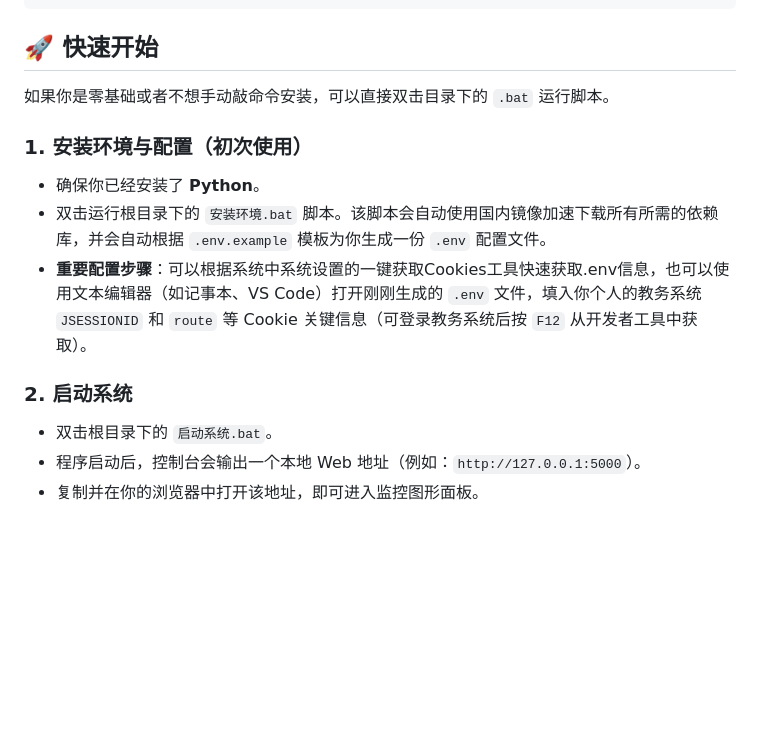
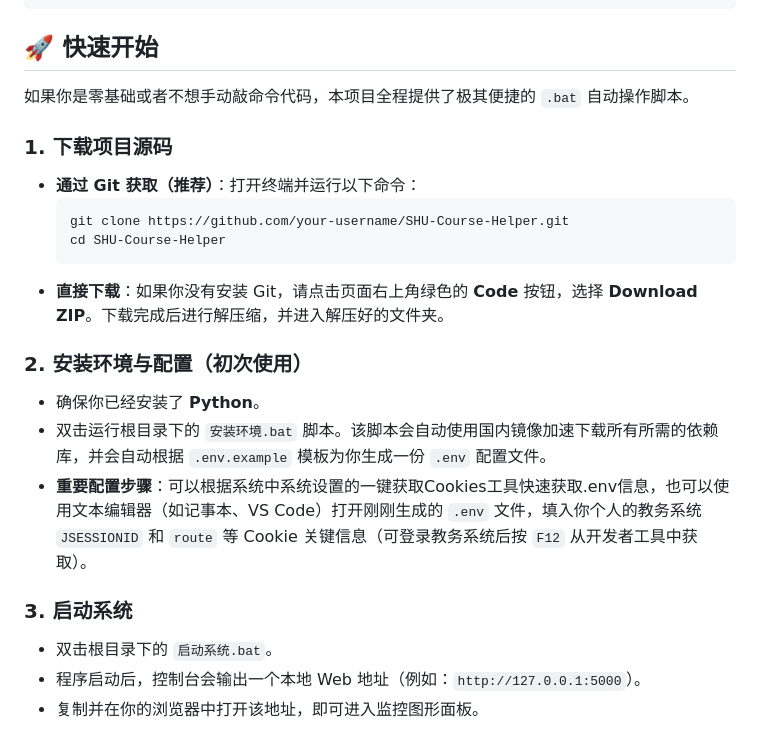
Before and after one commit to zmdld11/SHU-jwxk-assistant, a Markdown page: README.md, the part around the change. Rendered like a GitHub page; blank space fills up the shorter version.

Commit message:
修改说明

````diff
--- a/README.md
+++ b/README.md
@@ -32,14 +32,22 @@
 
 ## 🚀 快速开始
 
-如果你是零基础或者不想手动敲命令安装，可以直接双击目录下的 `.bat` 运行脚本。
+如果你是零基础或者不想手动敲命令代码，本项目全程提供了极其便捷的 `.bat` 自动操作脚本。
 
-### 1. 安装环境与配置（初次使用）
+### 1. 下载项目源码
+- **通过 Git 获取（推荐）**：打开终端并运行以下命令：
+  ```bash
+  git clone https://github.com/your-username/SHU-Course-Helper.git
+  cd SHU-Course-Helper
+  ```
+- **直接下载**：如果你没有安装 Git，请点击页面右上角绿色的 **Code** 按钮，选择 **Download ZIP**。下载完成后进行解压缩，并进入解压好的文件夹。
+
+### 2. 安装环境与配置（初次使用）
 - 确保你已经安装了 **Python**。
 - 双击运行根目录下的 `安装环境.bat` 脚本。该脚本会自动使用国内镜像加速下载所有所需的依赖库，并会自动根据 `.env.example` 模板为你生成一份 `.env` 配置文件。
 - **重要配置步骤**：可以根据系统中系统设置的一键获取Cookies工具快速获取.env信息，也可以使用文本编辑器（如记事本、VS Code）打开刚刚生成的 `.env` 文件，填入你个人的教务系统 `JSESSIONID` 和 `route` 等 Cookie 关键信息（可登录教务系统后按 `F12` 从开发者工具中获取）。
 
-### 2. 启动系统
+### 3. 启动系统
 - 双击根目录下的 `启动系统.bat`。
 - 程序启动后，控制台会输出一个本地 Web 地址（例如：`http://127.0.0.1:5000`）。
 - 复制并在你的浏览器中打开该地址，即可进入监控图形面板。
````
